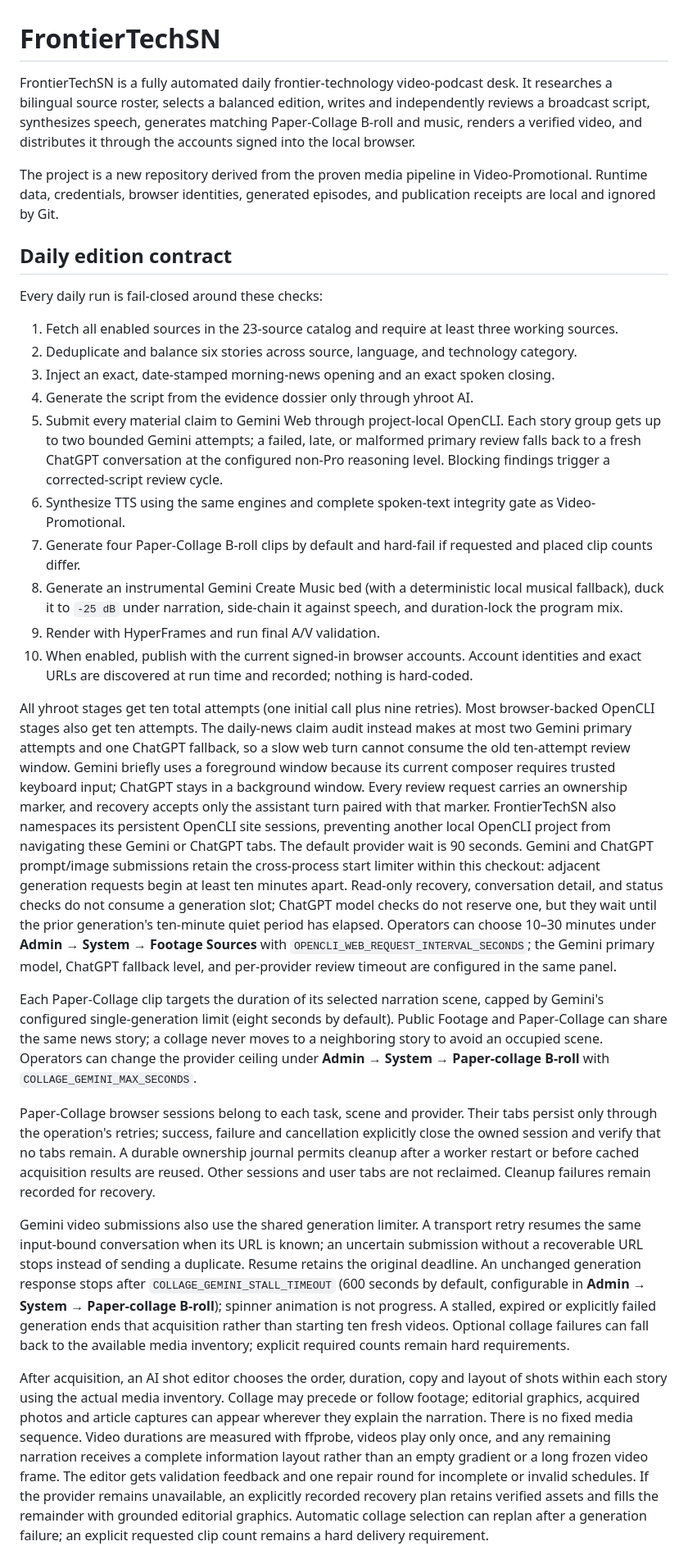
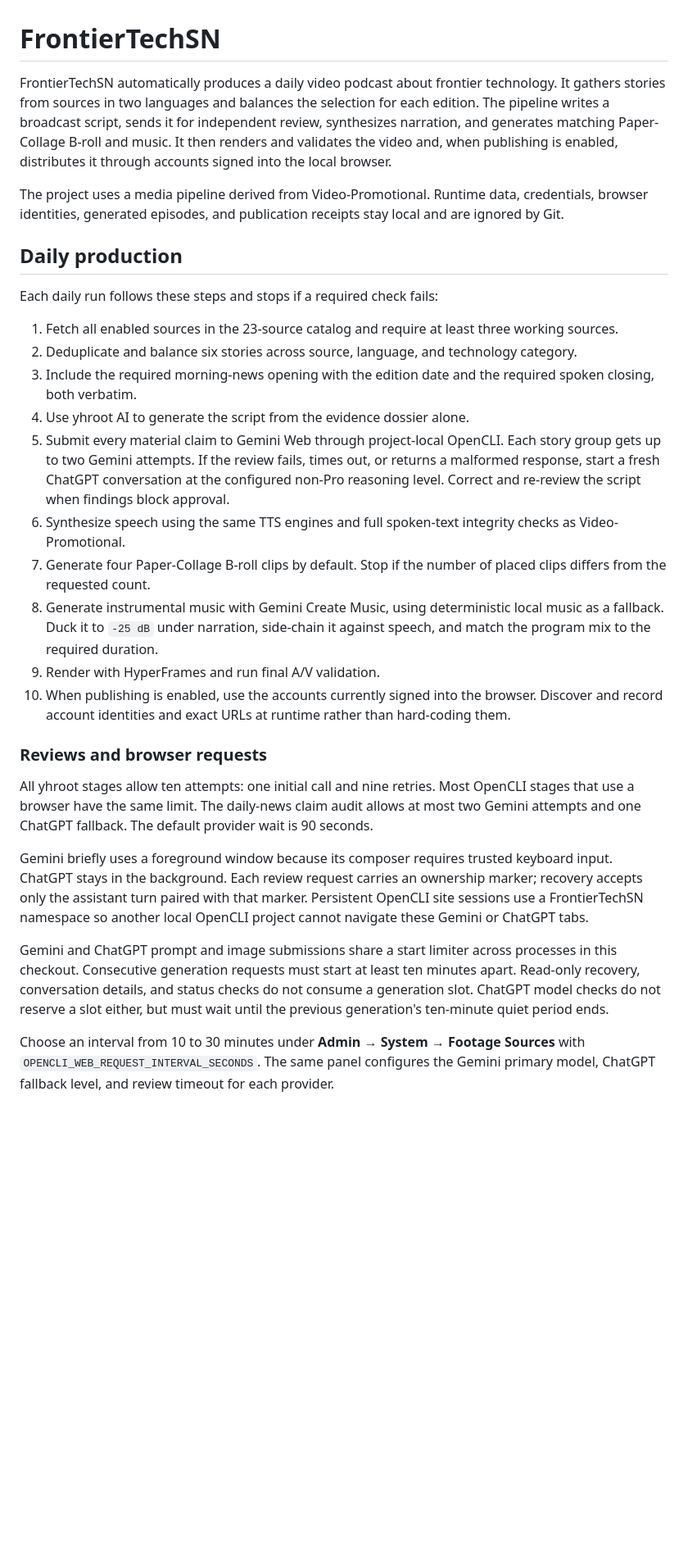
Before and after one commit to visiontrail/FrontierTechSN, a Markdown page: README.md, the part around one of its changes. Shown at 82% size. Rendered like a GitHub page; blank space fills up the shorter version.

Commit message:
Make README prose clearer and more natural

```diff
--- a/README.md
+++ b/README.md
@@ -1,31 +1,31 @@
 # FrontierTechSN
 
-FrontierTechSN is a fully automated daily frontier-technology video-podcast desk. It researches a bilingual source roster, selects a balanced edition, writes and independently reviews a broadcast script, synthesizes speech, generates matching Paper-Collage B-roll and music, renders a verified video, and distributes it through the accounts signed into the local browser.
+FrontierTechSN automatically produces a daily video podcast about frontier technology. It gathers stories from sources in two languages and balances the selection for each edition. The pipeline writes a broadcast script, sends it for independent review, synthesizes narration, and generates matching Paper-Collage B-roll and music. It then renders and validates the video and, when publishing is enabled, distributes it through accounts signed into the local browser.
 
-The project is a new repository derived from the proven media pipeline in Video-Promotional. Runtime data, credentials, browser identities, generated episodes, and publication receipts are local and ignored by Git.
+The project uses a media pipeline derived from Video-Promotional. Runtime data, credentials, browser identities, generated episodes, and publication receipts stay local and are ignored by Git.
 
-## Daily edition contract
+## Daily production
 
-Every daily run is fail-closed around these checks:
+Each daily run follows these steps and stops if a required check fails:
 
 1. Fetch all enabled sources in the 23-source catalog and require at least three working sources.
 2. Deduplicate and balance six stories across source, language, and technology category.
-3. Inject an exact, date-stamped morning-news opening and an exact spoken closing.
-4. Generate the script from the evidence dossier only through yhroot AI.
-5. Submit every material claim to Gemini Web through project-local OpenCLI. Each story group gets up to two bounded Gemini attempts; a failed, late, or malformed primary review falls back to a fresh ChatGPT conversation at the configured non-Pro reasoning level. Blocking findings trigger a corrected-script review cycle.
-6. Synthesize TTS using the same engines and complete spoken-text integrity gate as Video-Promotional.
-7. Generate four Paper-Collage B-roll clips by default and hard-fail if requested and placed clip counts differ.
-8. Generate an instrumental Gemini Create Music bed (with a deterministic local musical fallback), duck it to `-25 dB` under narration, side-chain it against speech, and duration-lock the program mix.
+3. Include the required morning-news opening with the edition date and the required spoken closing, both verbatim.
+4. Use yhroot AI to generate the script from the evidence dossier alone.
+5. Submit every material claim to Gemini Web through project-local OpenCLI. Each story group gets up to two Gemini attempts. If the review fails, times out, or returns a malformed response, start a fresh ChatGPT conversation at the configured non-Pro reasoning level. Correct and re-review the script when findings block approval.
+6. Synthesize speech using the same TTS engines and full spoken-text integrity checks as Video-Promotional.
+7. Generate four Paper-Collage B-roll clips by default. Stop if the number of placed clips differs from the requested count.
+8. Generate instrumental music with Gemini Create Music, using deterministic local music as a fallback. Duck it to `-25 dB` under narration, side-chain it against speech, and match the program mix to the required duration.
 9. Render with HyperFrames and run final A/V validation.
-10. When enabled, publish with the current signed-in browser accounts. Account identities and exact URLs are discovered at run time and recorded; nothing is hard-coded.
+10. When publishing is enabled, use the accounts currently signed into the browser. Discover and record account identities and exact URLs at runtime rather than hard-coding them.
 
-All yhroot stages get ten total attempts (one initial call plus nine retries). Most browser-backed OpenCLI stages also get ten attempts. The daily-news claim audit instead makes at most two Gemini primary attempts and one ChatGPT fallback, so a slow web turn cannot consume the old ten-attempt review window. Gemini briefly uses a foreground window because its current composer requires trusted keyboard input; ChatGPT stays in a background window. Every review request carries an ownership marker, and recovery accepts only the assistant turn paired with that marker. FrontierTechSN also namespaces its persistent OpenCLI site sessions, preventing another local OpenCLI project from navigating these Gemini or ChatGPT tabs. The default provider wait is 90 seconds. Gemini and ChatGPT prompt/image submissions retain the cross-process start limiter within this checkout: adjacent generation requests begin at least ten minutes apart. Read-only recovery, conversation detail, and status checks do not consume a generation slot; ChatGPT model checks do not reserve one, but they wait until the prior generation's ten-minute quiet period has elapsed. Operators can choose 10–30 minutes under **Admin → System → Footage Sources** with `OPENCLI_WEB_REQUEST_INTERVAL_SECONDS`; the Gemini primary model, ChatGPT fallback level, and per-provider review timeout are configured in the same panel.
+### Reviews and browser requests
 
-Each Paper-Collage clip targets the duration of its selected narration scene, capped by Gemini's configured single-generation limit (eight seconds by default). Public Footage and Paper-Collage can share the same news story; a collage never moves to a neighboring story to avoid an occupied scene. Operators can change the provider ceiling under **Admin → System → Paper-collage B-roll** with `COLLAGE_GEMINI_MAX_SECONDS`.
+All yhroot stages allow ten attempts: one initial call and nine retries. Most OpenCLI stages that use a browser have the same limit. The daily-news claim audit allows at most two Gemini attempts and one ChatGPT fallback. The default provider wait is 90 seconds.
 
-Paper-Collage browser sessions belong to each task, scene and provider. Their tabs persist only through the operation's retries; success, failure and cancellation explicitly close the owned session and verify that no tabs remain. A durable ownership journal permits cleanup after a worker restart or before cached acquisition results are reused. Other sessions and user tabs are not reclaimed. Cleanup failures remain recorded for recovery.
+Gemini briefly uses a foreground window because its composer requires trusted keyboard input. ChatGPT stays in the background. Each review request carries an ownership marker; recovery accepts only the assistant turn paired with that marker. Persistent OpenCLI site sessions use a FrontierTechSN namespace so another local OpenCLI project cannot navigate these Gemini or ChatGPT tabs.
 
-Gemini video submissions also use the shared generation limiter. A transport retry resumes the same input-bound conversation when its URL is known; an uncertain submission without a recoverable URL stops instead of sending a duplicate. Resume retains the original deadline. An unchanged generation response stops after `COLLAGE_GEMINI_STALL_TIMEOUT` (600 seconds by default, configurable in **Admin → System → Paper-collage B-roll**); spinner animation is not progress. A stalled, expired or explicitly failed generation ends that acquisition rather than starting ten fresh videos. Optional collage failures can fall back to the available media inventory; explicit required counts remain hard requirements.
+Gemini and ChatGPT prompt and image submissions share a start limiter across processes in this checkout. Consecutive generation requests must start at least ten minutes apart. Read-only recovery, conversation details, and status checks do not consume a generation slot. ChatGPT model checks do not reserve a slot either, but must wait until the previous generation's ten-minute quiet period ends.
 
-After acquisition, an AI shot editor chooses the order, duration, copy and layout of shots within each story using the actual media inventory. Collage may precede or follow footage; editorial graphics, acquired photos and article captures can appear wherever they explain the narration. There is no fixed media sequence. Video durations are measured with ffprobe, videos play only once, and any remaining narration receives a complete information layout rather than an empty gradient or a long frozen video frame. The editor gets validation feedback and one repair round for incomplete or invalid schedules. If the provider remains unavailable, an explicitly recorded recovery plan retains verified assets and fills the remainder with grounded editorial graphics. Automatic collage selection can replan after a generation failure; an explicit requested clip count remains a hard delivery requirement.
+Choose an interval from 10 to 30 minutes under **Admin → System → Footage Sources** with `OPENCLI_WEB_REQUEST_INTERVAL_SECONDS`. The same panel configures the Gemini primary model, ChatGPT fallback level, and review timeout for each provider.
 
```
Also changed, not shown: other parts of README.md (+65 -42 lines).
